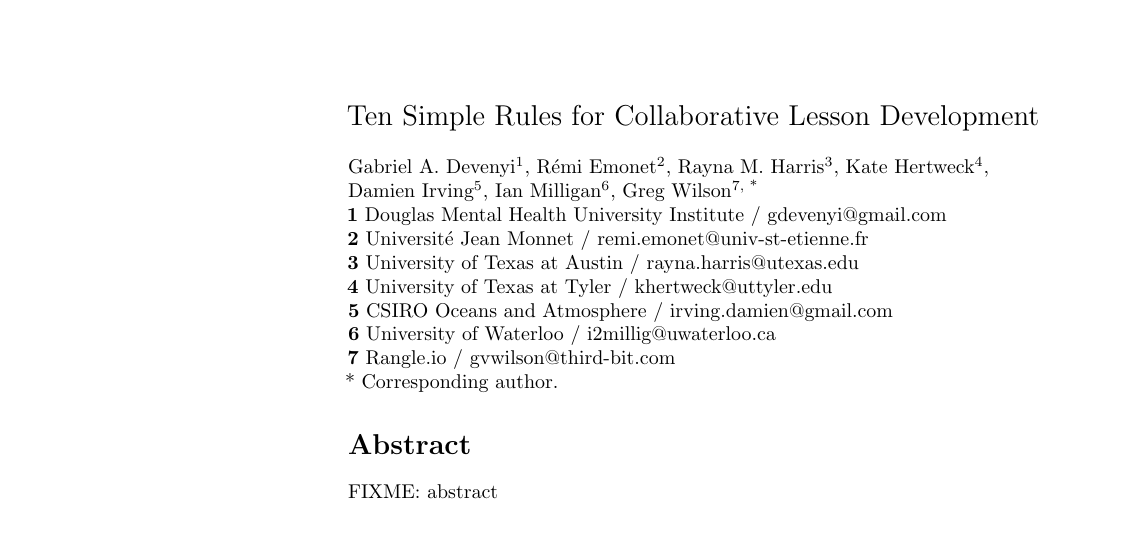
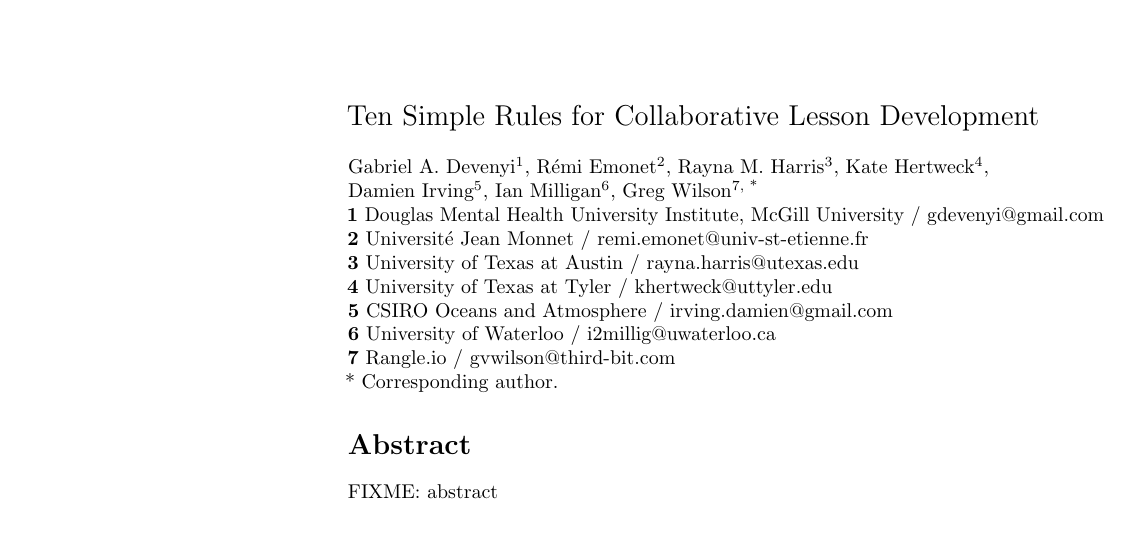
Before and after one commit to swcarpentry/collaborative-lesson-development, a LaTeX document (paper.tex): part of page 1 of 6, cut so that both start at the same text. Compiled offline with pdfLaTeX.

Commit message:
Update gdevenyi affiliation

```diff
--- a/paper.tex
+++ b/paper.tex
@@ -116,7 +116,7 @@
 {Ian~Milligan}\textsuperscript{6},
 {Greg~Wilson}\textsuperscript{7, *}
 \\
-\textbf{1} Douglas Mental Health University Institute / gdevenyi@gmail.com \\
+\textbf{1} Douglas Mental Health University Institute, McGill University / gdevenyi@gmail.com \\
 \textbf{2} Universit\'{e} Jean Monnet / remi.emonet@univ-st-etienne.fr \\
 \textbf{3} University of Texas at Austin / rayna.harris@utexas.edu \\
 \textbf{4} University of Texas at Tyler / khertweck@uttyler.edu \\
```
